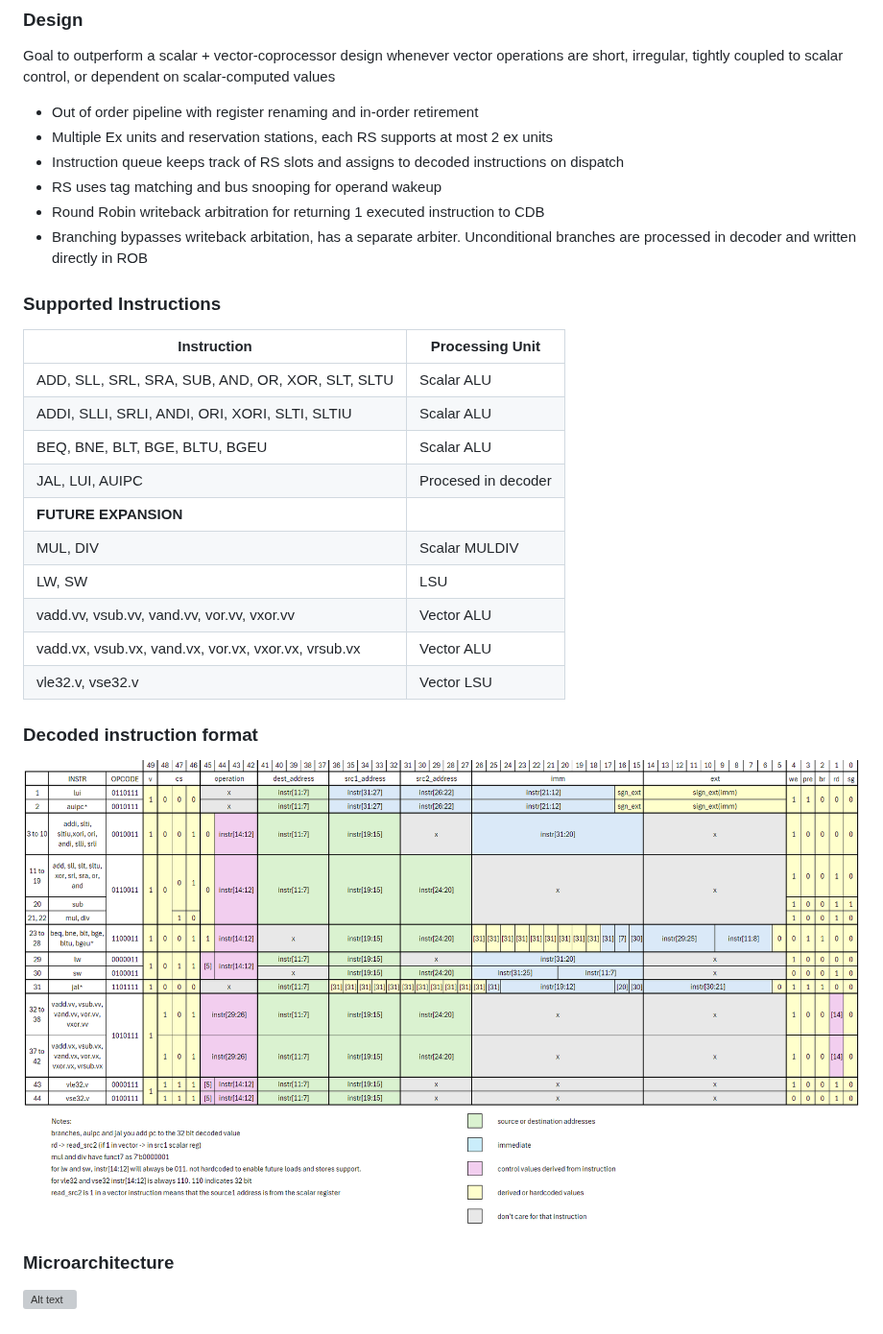
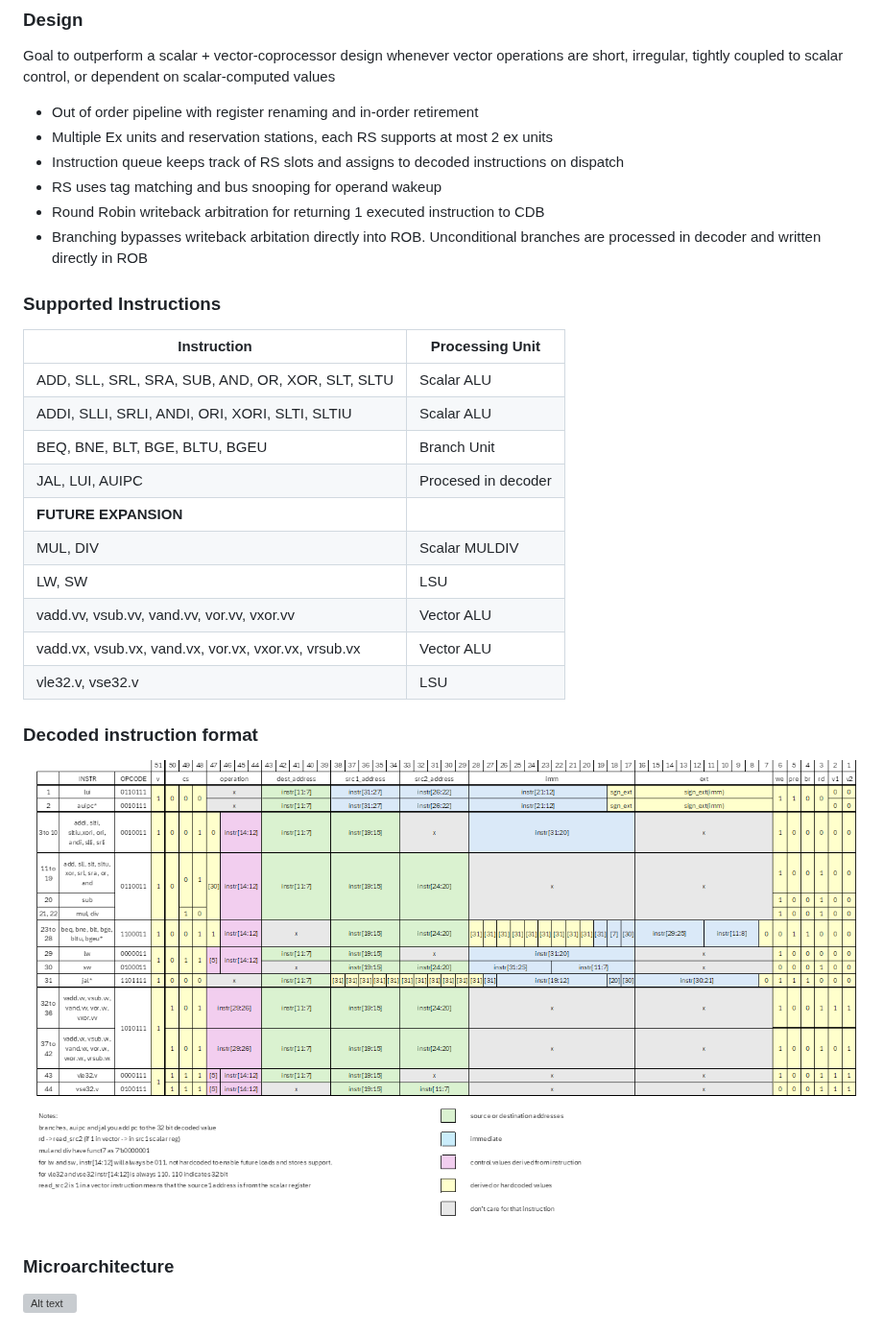
Before and after one commit to Ajsat3801/RISCV-SIMD_Processor, a Markdown page: README.md, the part around the change. Shown at 96% size. GitHub-like rendering; pictures changed too: doc/decoding.png; grey boxes are pictures that could not be loaded.

Commit message:
separated branching from ALU into dedicated unit. Removed sign bit from decoding and incorporated into operation signal

```diff
--- a/README.md
+++ b/README.md
@@ -11,23 +11,23 @@ Goal to outperform a scalar + vector-coprocessor design whenever vector operatio
 * Instruction queue keeps track of RS slots and assigns to decoded instructions on dispatch
 * RS uses tag matching and bus snooping for operand wakeup
 * Round Robin writeback arbitration for returning 1 executed instruction to CDB
-* Branching bypasses writeback arbitation, has a separate arbiter. Unconditional branches are processed in decoder and written directly in ROB
+* Branching bypasses writeback arbitation directly into ROB. Unconditional branches are processed in decoder and written directly in ROB
 
 
 ### Supported Instructions
 
 | Instruction                                          | Processing Unit     |
 |------------------------------------------------------|---------------------|
-|ADD, SLL, SRL, SRA, SUB, AND, OR, XOR, SLT, SLTU      | Scalar ALU          |
-|ADDI, SLLI, SRLI, ANDI, ORI, XORI, SLTI, SLTIU        | Scalar ALU          |
-|BEQ, BNE, BLT, BGE, BLTU, BGEU                        | Scalar ALU          |
+| ADD, SLL, SRL, SRA, SUB, AND, OR, XOR, SLT, SLTU     | Scalar ALU          |
+| ADDI, SLLI, SRLI, ANDI, ORI, XORI, SLTI, SLTIU       | Scalar ALU          |
+| BEQ, BNE, BLT, BGE, BLTU, BGEU                       | Branch Unit         |
 | JAL, LUI, AUIPC                                      | Procesed in decoder |
 | **FUTURE EXPANSION**                                 |                     |
 | MUL, DIV                                             | Scalar MULDIV       |
 | LW, SW                                               | LSU                 |
 | vadd.vv, vsub.vv, vand.vv, vor.vv, vxor.vv           | Vector ALU          |
 | vadd.vx, vsub.vx, vand.vx, vor.vx, vxor.vx, vrsub.vx | Vector ALU          |
-| vle32.v, vse32.v                                     | Vector LSU          |
+| vle32.v, vse32.v                                     | LSU                 |
 
 ### Decoded instruction format
 
```
Also changed, not shown: 15 other files.
